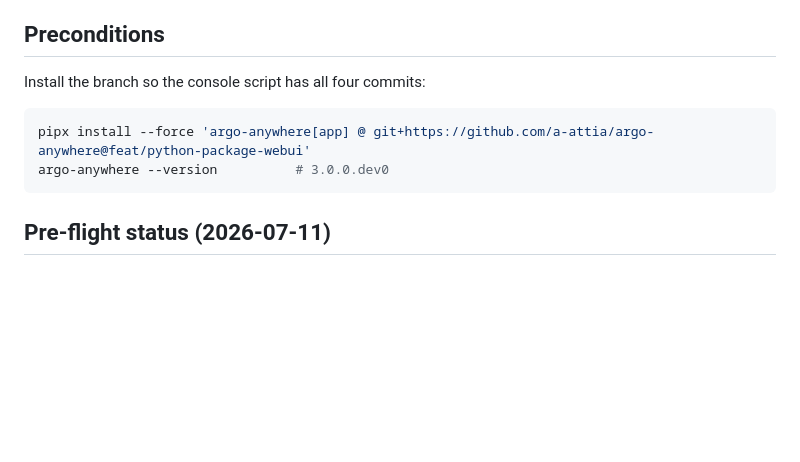
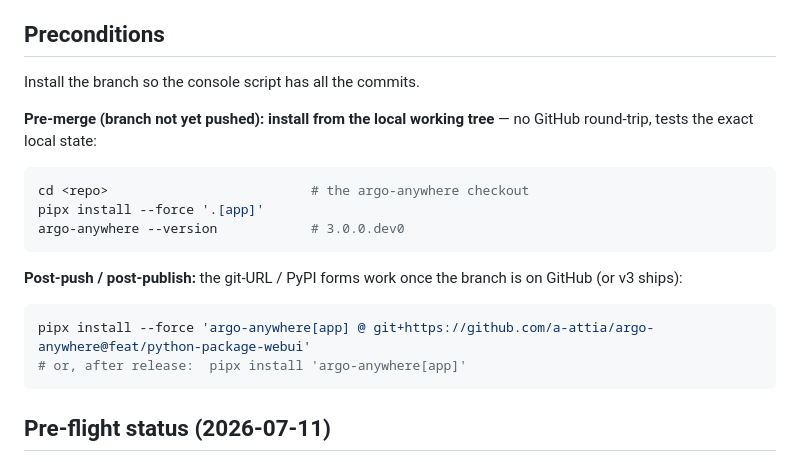
Before and after one commit to a-attia/argo-anywhere, a Markdown page: notes/test_plan_v3_branch.md, the part around the change. Rendered like a GitHub page; blank space fills up the shorter version.

Commit message:
docs(test-plan): install from local tree pre-merge (branch not pushed yet)
Co-Authored-By: Claude Opus 4.8 <noreply@anthropic.com>

````diff
--- a/notes/test_plan_v3_branch.md
+++ b/notes/test_plan_v3_branch.md
@@ -20,11 +20,23 @@ the at-the-keyboard gate. **Owner**: Ahmed Attia (with Claude).
 
 ## Preconditions
 
-Install the branch so the console script has all four commits:
+Install the branch so the console script has all the commits.
+
+**Pre-merge (branch not yet pushed): install from the local working tree** — no
+GitHub round-trip, tests the exact local state:
+
+```sh
+cd <repo>                          # the argo-anywhere checkout
+pipx install --force '.[app]'
+argo-anywhere --version            # 3.0.0.dev0
+```
+
+**Post-push / post-publish:** the git-URL / PyPI forms work once the branch is on
+GitHub (or v3 ships):
 
 ```sh
 pipx install --force 'argo-anywhere[app] @ git+https://github.com/a-attia/argo-anywhere@feat/python-package-webui'
-argo-anywhere --version          # 3.0.0.dev0
+# or, after release:  pipx install 'argo-anywhere[app]'
 ```
 
 ## Pre-flight status (2026-07-11)
````
